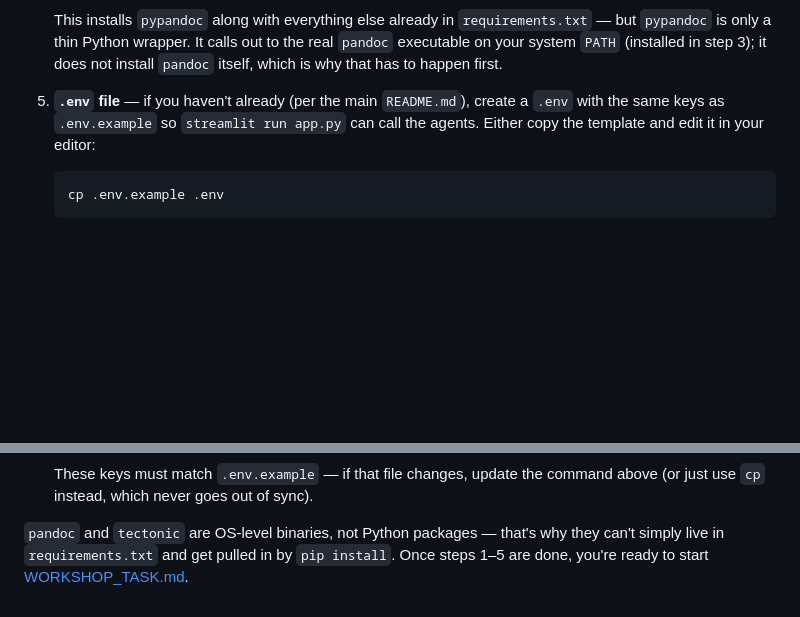
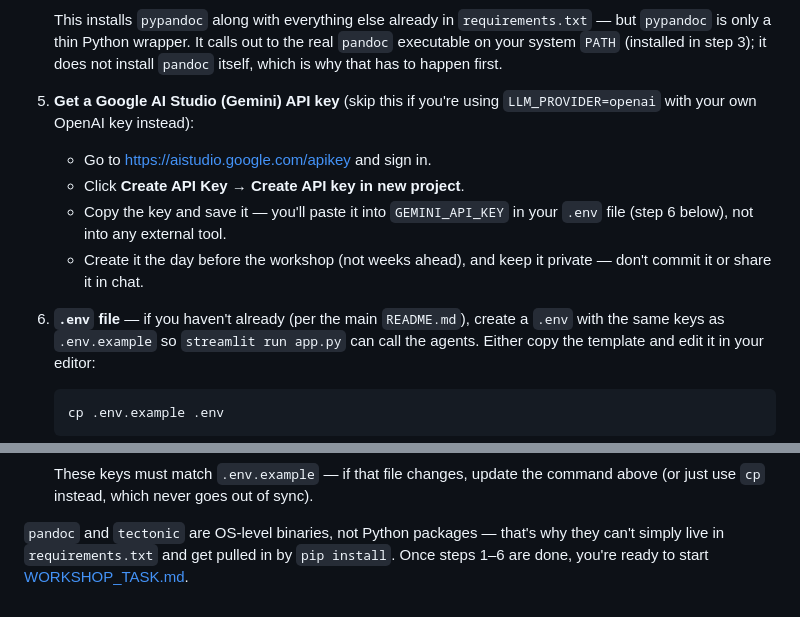
Before and after one commit to Amirhossein-Shekofteh/ResumeAdjuster, a Markdown page: WORKSHOP_PREREQUISITES.md, 2 parts joined by grey strips. Rendered like a GitHub page; blank space fills up the shorter version.

Commit message:
API instructions

````diff
--- a/WORKSHOP_PREREQUISITES.md
+++ b/WORKSHOP_PREREQUISITES.md
@@ -44,7 +44,16 @@ workshop starts so the task itself is pure coding.
    executable on your system `PATH` (installed in step 3); it does not install `pandoc`
    itself, which is why that has to happen first.
 
-5. **`.env` file** — if you haven't already (per the main `README.md`), create a `.env`
+5. **Get a Google AI Studio (Gemini) API key** (skip this if you're using
+   `LLM_PROVIDER=openai` with your own OpenAI key instead):
+   - Go to https://aistudio.google.com/apikey and sign in.
+   - Click **Create API Key** → **Create API key in new project**.
+   - Copy the key and save it — you'll paste it into `GEMINI_API_KEY` in your `.env`
+     file (step 6 below), not into any external tool.
+   - Create it the day before the workshop (not weeks ahead), and keep it private —
+     don't commit it or share it in chat.
+
+6. **`.env` file** — if you haven't already (per the main `README.md`), create a `.env`
    with the same keys as `.env.example` so `streamlit run app.py` can call the agents.
    Either copy the template and edit it in your editor:
    ```
@@ -69,4 +78,4 @@ workshop starts so the task itself is pure coding.
 
 `pandoc` and `tectonic` are OS-level binaries, not Python packages — that's why they
 can't simply live in `requirements.txt` and get pulled in by `pip install`. Once steps
-1–5 are done, you're ready to start [WORKSHOP_TASK.md](WORKSHOP_TASK.md).
+1–6 are done, you're ready to start [WORKSHOP_TASK.md](WORKSHOP_TASK.md).
````
